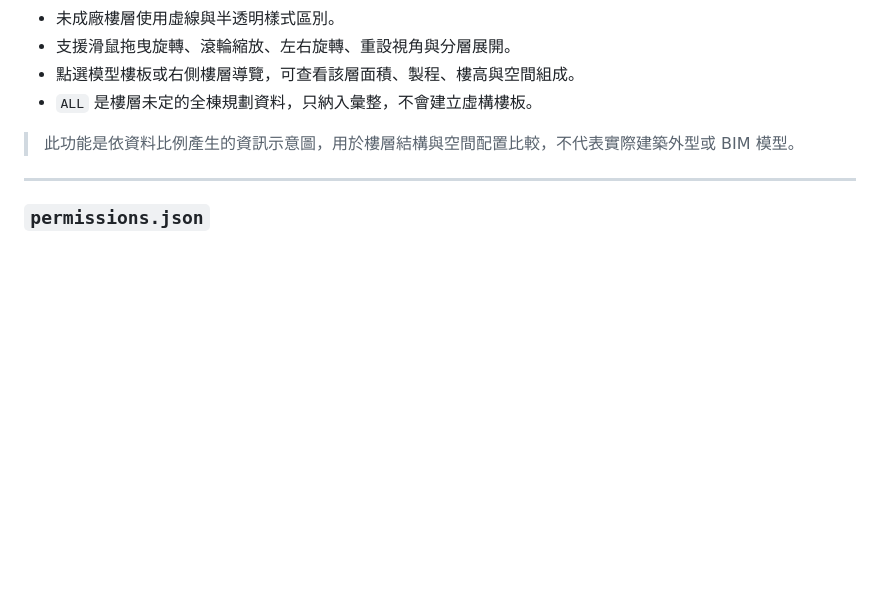
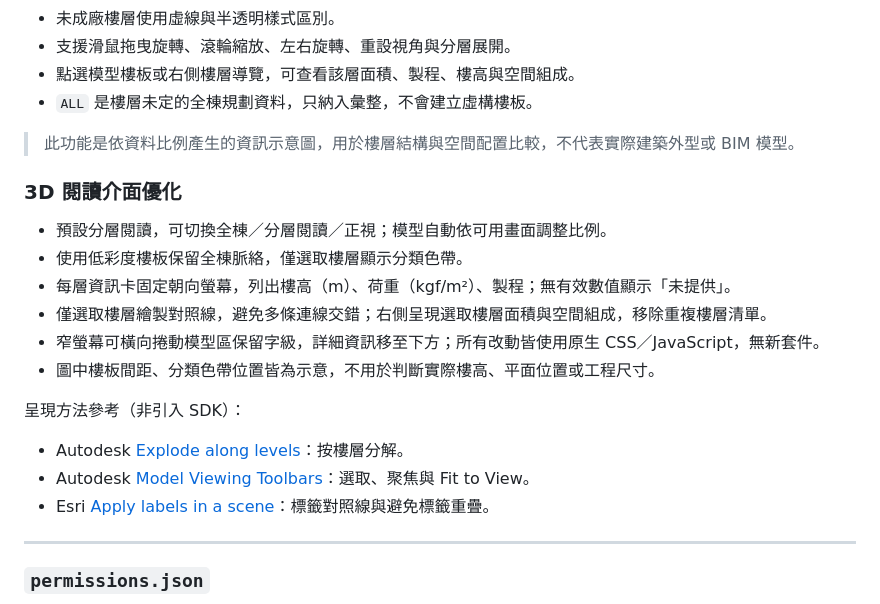
Before and after one commit to jjaass9507/building, a Markdown page: README.md, the part around the change. Rendered like a GitHub page; blank space fills up the shorter version.

Commit message:
feat: refine 3D floor readability with architectural viewer patterns

```diff
--- a/README.md
+++ b/README.md
@@ -188,6 +188,20 @@ Excel 清洗與 JSON 轉換模組，由 `/api/admin/upload-data` 呼叫。
 - `ALL` 是樓層未定的全棟規劃資料，只納入彙整，不會建立虛構樓板。
 
 > 此功能是依資料比例產生的資訊示意圖，用於樓層結構與空間配置比較，不代表實際建築外型或 BIM 模型。
+
+### 3D 閱讀介面優化
+
+- 預設分層閱讀，可切換全棟／分層閱讀／正視；模型自動依可用畫面調整比例。
+- 使用低彩度樓板保留全棟脈絡，僅選取樓層顯示分類色帶。
+- 每層資訊卡固定朝向螢幕，列出樓高（m）、荷重（kgf/m²）、製程；無有效數值顯示「未提供」。
+- 僅選取樓層繪製對照線，避免多條連線交錯；右側呈現選取樓層面積與空間組成，移除重複樓層清單。
+- 窄螢幕可橫向捲動模型區保留字級，詳細資訊移至下方；所有改動皆使用原生 CSS／JavaScript，無新套件。
+- 圖中樓板間距、分類色帶位置皆為示意，不用於判斷實際樓高、平面位置或工程尺寸。
+
+呈現方法參考（非引入 SDK）：
+- Autodesk [Explode along levels](https://aps.autodesk.com/blog/explode-along-levels)：按樓層分解。
+- Autodesk [Model Viewing Toolbars](https://help.autodesk.com/cloudhelp/ENU/Collab-Home/files/using-the-viewer/Design_Collab_Viewing_Toolbar.html)：選取、聚焦與 Fit to View。
+- Esri [Apply labels in a scene](https://doc.esri.com/en/arcgis-enterprise-k8s/latest/create/apply-labels-scene.html)：標籤對照線與避免標籤重疊。
 
 ---
 
```
